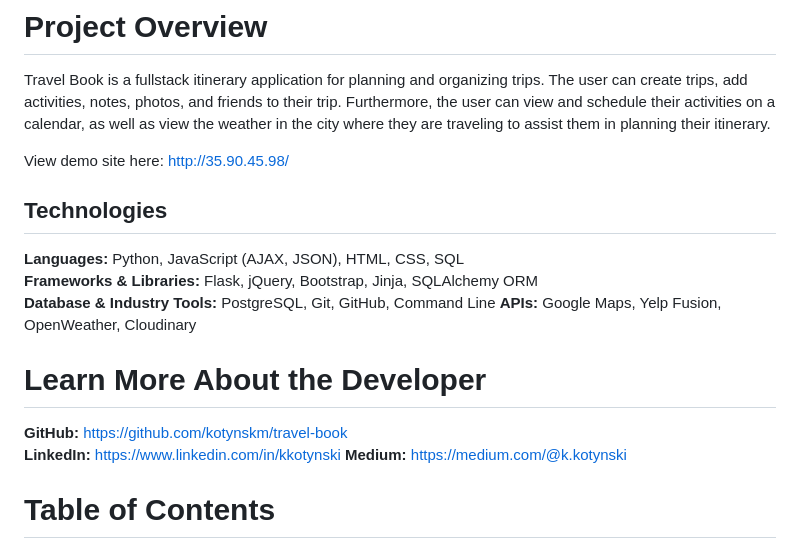
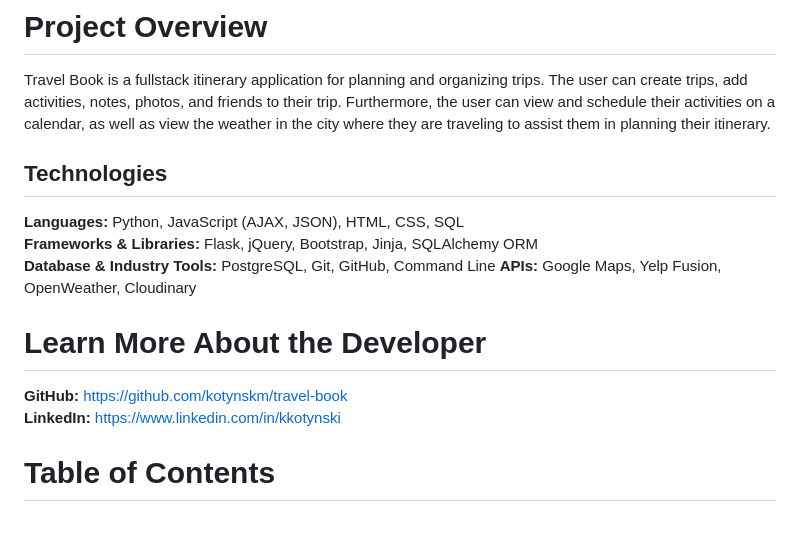
Before and after one commit to kotynskm/travel-book, a Markdown page: README.md, the part around the change. Drawn GitHub-style; blank space fills up the shorter version.

```diff
--- a/README.md
+++ b/README.md
@@ -7,8 +7,6 @@
 # Project Overview
 
 Travel Book is a fullstack itinerary application for planning and organizing trips. The user can create trips, add activities, notes, photos, and friends to their trip. Furthermore, the user can view and schedule their activities on a calendar, as well as view the weather in the city where they are traveling to assist them in planning their itinerary.
-
-View demo site here: http://35.90.45.98/
 
 ## Technologies
 
@@ -21,7 +19,6 @@ View demo site here: http://35.90.45.98/
 
 **GitHub:** https://github.com/kotynskm/travel-book
 **LinkedIn:** https://www.linkedin.com/in/kkotynski
-**Medium:** https://medium.com/@k.kotynski
 
 # Table of Contents
 
```
